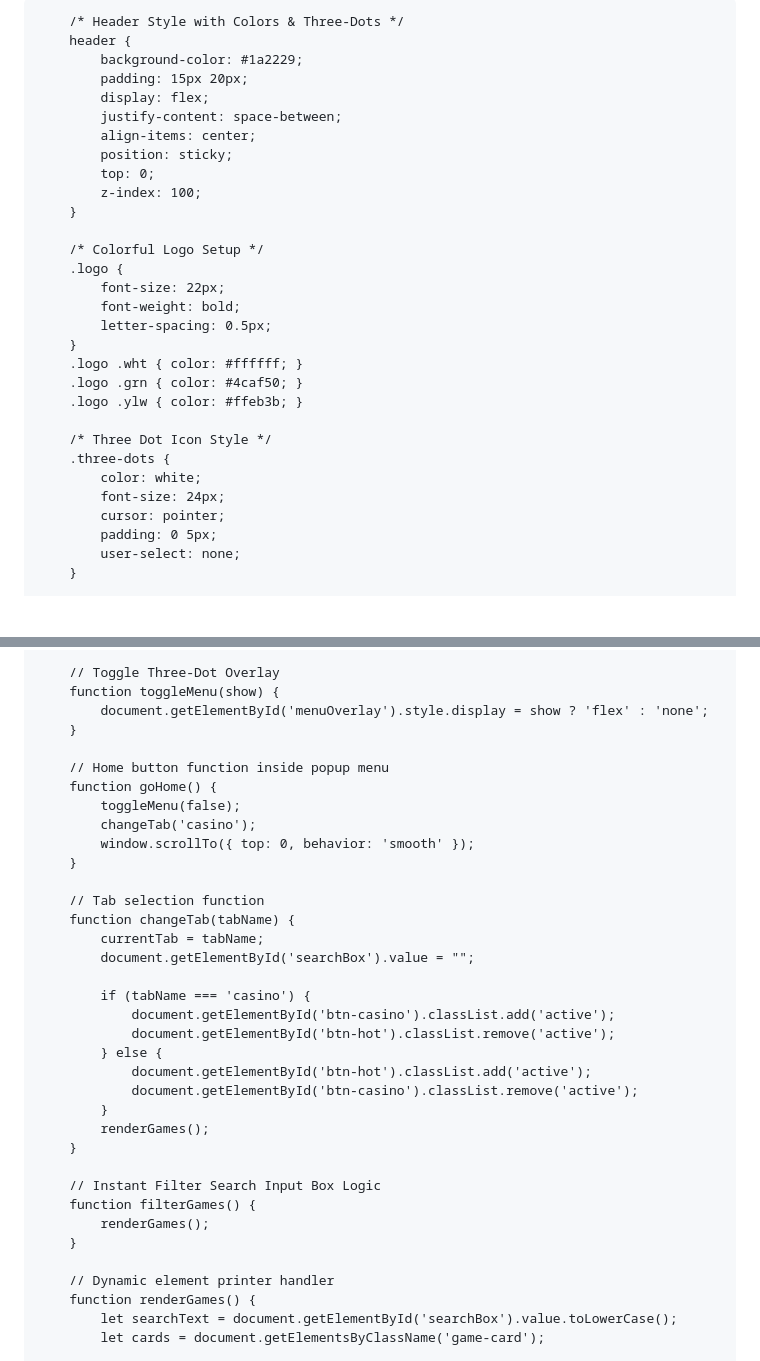
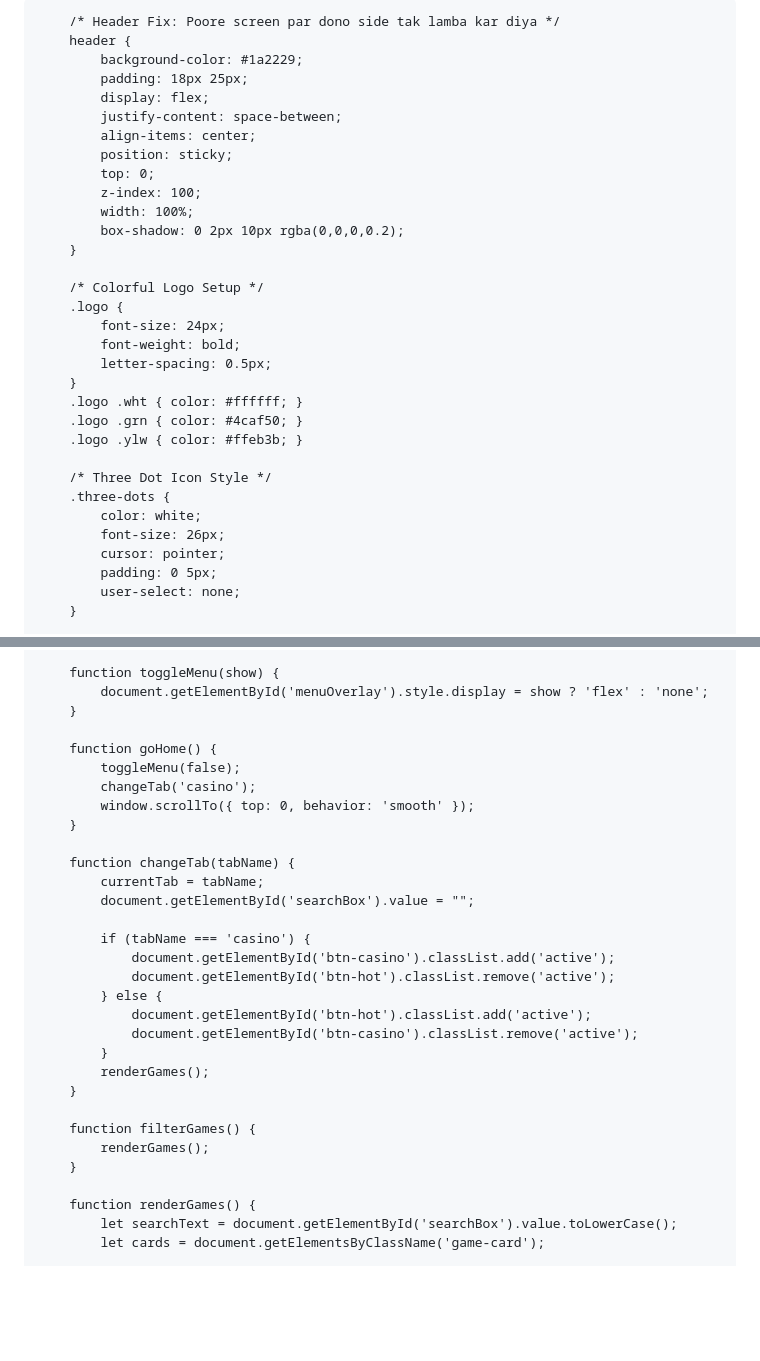
Before and after one commit to suhagthakor3262-lang/Prosafyonogame2026, a Markdown page: README.md, 2 parts joined by grey strips. GitHub-like rendering; blank space fills up the shorter version.

```diff
--- a/README.md
+++ b/README.md
@@ -8,23 +8,25 @@
     <title>ProSafe Bet - All Games</title>
     <style>
         * { margin: 0; padding: 0; box-sizing: border-box; font-family: 'Segoe UI', Tahoma, Geneva, Verdana, sans-serif; }
-        body { background-color: #f5f5f5; color: #333; display: flex; flex-direction: column; min-height: 100vh; }
+        body { background-color: #f5f5f5; color: #333; display: flex; flex-direction: column; min-height: 100vh; width: 100%; overflow-x: hidden; }
 
-        /* Header Style with Colors & Three-Dots */
+        /* Header Fix: Poore screen par dono side tak lamba kar diya */
         header {
             background-color: #1a2229;
-            padding: 15px 20px;
+            padding: 18px 25px;
             display: flex;
             justify-content: space-between;
             align-items: center;
             position: sticky;
             top: 0;
             z-index: 100;
+            width: 100%;
+            box-shadow: 0 2px 10px rgba(0,0,0,0.2);
         }
 
         /* Colorful Logo Setup */
         .logo {
-            font-size: 22px;
+            font-size: 24px;
             font-weight: bold;
             letter-spacing: 0.5px;
         }
@@ -35,7 +37,7 @@
         /* Three Dot Icon Style */
         .three-dots {
             color: white;
-            font-size: 24px;
+            font-size: 26px;
             cursor: pointer;
             padding: 0 5px;
             user-select: none;
@@ -236,19 +218,16 @@
     <script>
         let currentTab = 'casino';
 
-        // Toggle Three-Dot Overlay
         function toggleMenu(show) {
             document.getElementById('menuOverlay').style.display = show ? 'flex' : 'none';
         }
 
-        // Home button function inside popup menu
         function goHome() {
             toggleMenu(false);
             changeTab('casino');
             window.scrollTo({ top: 0, behavior: 'smooth' });
         }
 
-        // Tab selection function
         function changeTab(tabName) {
             currentTab = tabName;
             document.getElementById('searchBox').value = "";
@@ -263,12 +242,10 @@
             renderGames();
         }
 
-        // Instant Filter Search Input Box Logic
         function filterGames() {
             renderGames();
         }
 
-        // Dynamic element printer handler
         function renderGames() {
             let searchText = document.getElementById('searchBox').value.toLowerCase();
             let cards = document.getElementsByClassName('game-card');
```
Also changed, not shown: other parts of README.md (+29 -49 lines).
